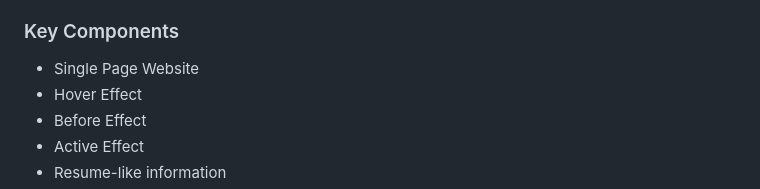
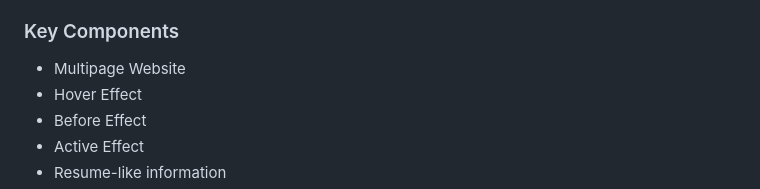
Before and after one commit to Marielle05/WD-Finals, a Markdown page: readme.md, the part around the change. Drawn GitHub-style.

Commit message:
docs(readme): updated

```diff
--- a/readme.md
+++ b/readme.md
@@ -58,7 +58,7 @@ Guiding Question:
 
 ### Key Components
 <!-- The following are just sample -->
-- Single Page Website
+- Multipage Website
 - Hover Effect
 - Before Effect
 - Active Effect
```
